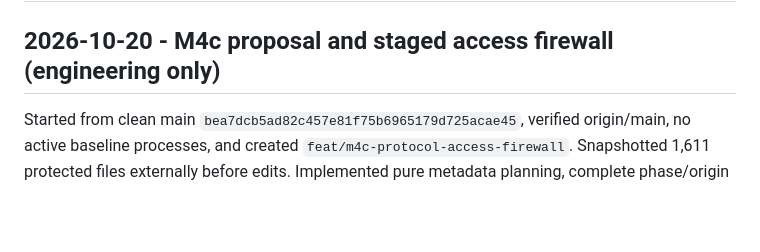
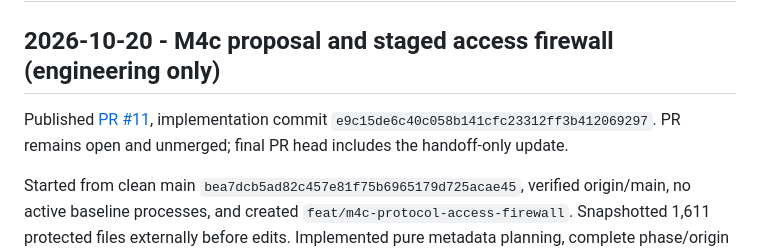
Before and after one commit to VMatee/RL-Inventory-EJOR, a Markdown page: docs/SESSION_LOG.md, the part around the change. GitHub-like rendering; blank space fills up the shorter version.

Commit message:
Record M4c PR and verified engineering handoff

```diff
--- a/docs/SESSION_LOG.md
+++ b/docs/SESSION_LOG.md
@@ -1,6 +1,10 @@
 # Session handoff log
 
 ## 2026-10-20 - M4c proposal and staged access firewall (engineering only)
+
+Published [PR #11](https://github.com/VMatee/RL-Inventory-EJOR/pull/11),
+implementation commit `e9c15de6c40c058b141cfc23312ff3b412069297`.
+PR remains open and unmerged; final PR head includes the handoff-only update.
 
 Started from clean main `bea7dcb5ad82c457e81f75b6965179d725acae45`, verified
 origin/main, no active baseline processes, and created
```
Also changed, not shown: docs/STATUS.md (+3 -0 lines), results/summaries/M4C_VERIFICATION_20261020.md (+3 -0 lines).
